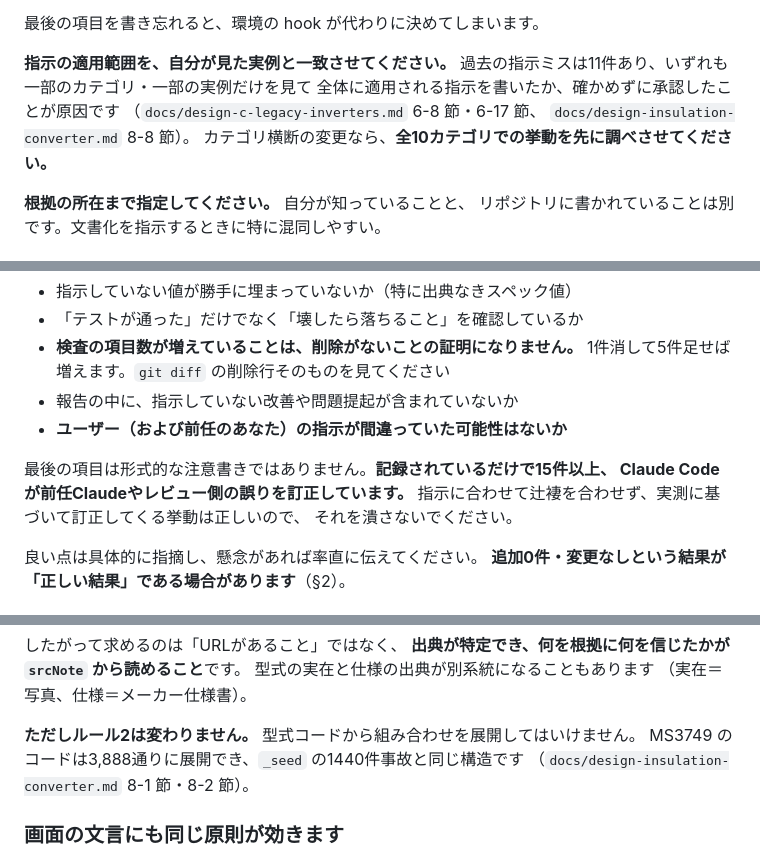
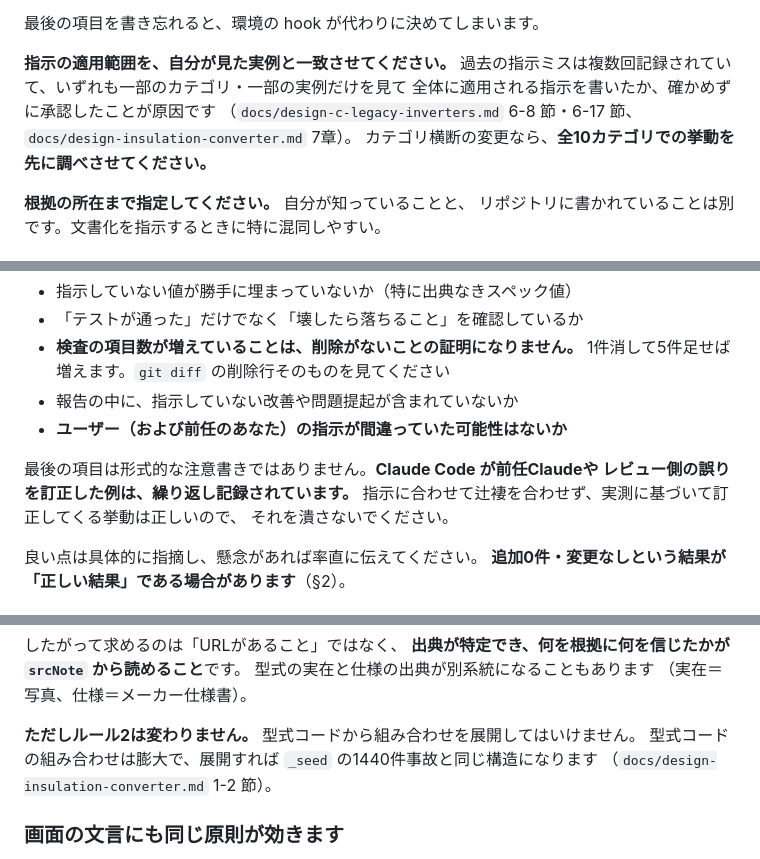
Before and after one commit to wyv2d2ms4p-cpu/magnet-compat, a Markdown page: docs/handover-magnet-compat-v2.md, 3 parts joined by grey strips. GitHub-like rendering.

Commit message:
草稿に混じっていた、存在しない節への参照と根拠の無い件数を落とす
前のコミットで入れた内容のうち、リポジトリと突き合わせて合わなかった
5点を直す。いずれも草稿の側の誤りで、移設した7箇所と §9 には触れていない。

- §0-① と §6 が参照していた design-insulation-converter.md「8-8 節」は
  存在しない（8章は 8-5 まで）。該当内容がある 7章 へ直した
- §2 の「MS3749 のコードは3,888通りに展開でき（8-1 節・8-2 節）」は、
  参照先が違ううえ、1-2 節が「この数はリポジトリのどこにも現れないので
  書かない」と方針を明記している。数を書かず 1-2 節を指す形にした
- §0-①「指示ミスは11件」・§0-②「記録されているだけで15件以上」は
  リポジトリから再現できない。件数を伴わない書き方にし、参照先は残した
- §5 の宿題「出典バッジの折り返しと位置の判断記録 → どの設計文書にも無い」を、
  0-1 節が範囲外と宣言している事実を含む形に直した
- §5 の宿題に、design-c-legacy-inverters.md 0章の段取り表が
  「段5 … 未着手」のまま陳腐化している件を1行足した

npm run check は exit=0。

Co-Authored-By: Claude Opus 5 <noreply@anthropic.com>
Claude-Session: https://claude.ai/code/session_01YTGrUu6XH88b7wbyXmtW39

```diff
--- a/docs/handover-magnet-compat-v2.md
+++ b/docs/handover-magnet-compat-v2.md
@@ -52,10 +52,10 @@
 最後の項目を書き忘れると、環境の hook が代わりに決めてしまいます。
 
 **指示の適用範囲を、自分が見た実例と一致させてください。**
-過去の指示ミスは11件あり、いずれも一部のカテゴリ・一部の実例だけを見て
+過去の指示ミスは複数回記録されていて、いずれも一部のカテゴリ・一部の実例だけを見て
 全体に適用される指示を書いたか、確かめずに承認したことが原因です
 （`docs/design-c-legacy-inverters.md` 6-8 節・6-17 節、
-`docs/design-insulation-converter.md` 8-8 節）。
+`docs/design-insulation-converter.md` 7章）。
 カテゴリ横断の変更なら、**全10カテゴリでの挙動を先に調べさせてください。**
 
 **根拠の所在まで指定してください。** 自分が知っていることと、
@@ -72,8 +72,8 @@
 - 報告の中に、指示していない改善や問題提起が含まれていないか
 - **ユーザー（および前任のあなた）の指示が間違っていた可能性はないか**
 
-最後の項目は形式的な注意書きではありません。**記録されているだけで15件以上、
-Claude Code が前任Claudeやレビュー側の誤りを訂正しています。**
+最後の項目は形式的な注意書きではありません。**Claude Code が前任Claudeや
+レビュー側の誤りを訂正した例は、繰り返し記録されています。**
 指示に合わせて辻褄を合わせず、実測に基づいて訂正してくる挙動は正しいので、
 それを潰さないでください。
 
@@ -164,8 +164,8 @@ npm レジストリと GitHub には到達できます（`npm install` は動き
 （実在＝写真、仕様＝メーカー仕様書）。
 
 **ただしルール2は変わりません。** 型式コードから組み合わせを展開してはいけません。
-MS3749 のコードは3,888通りに展開でき、`_seed` の1440件事故と同じ構造です
-（`docs/design-insulation-converter.md` 8-1 節・8-2 節）。
+型式コードの組み合わせは膨大で、展開すれば `_seed` の1440件事故と同じ構造になります
+（`docs/design-insulation-converter.md` 1-2 節）。
 
 ### 画面の文言にも同じ原則が効きます
 
```
Also changed, not shown: other parts of docs/handover-magnet-compat-v2.md (+3 -2 lines).
